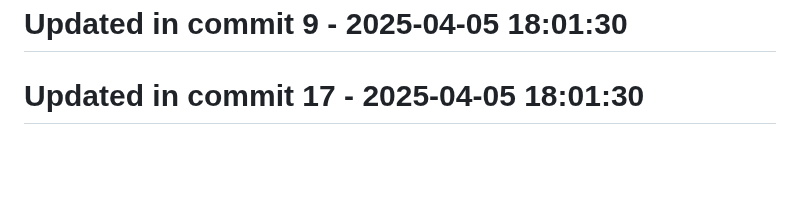
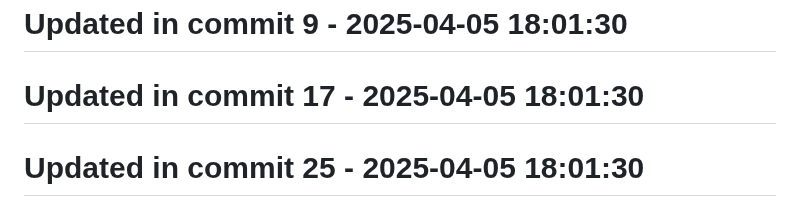
Before and after one commit to llamasearchai/llama-cli, a Markdown page: README.md, the part around the change. GitHub-like rendering; blank space fills up the shorter version.

```diff
--- a/README.md
+++ b/README.md
@@ -282,3 +282,5 @@ MIT
 # Updated in commit 9 - 2025-04-05 18:01:30
 
 # Updated in commit 17 - 2025-04-05 18:01:30
+
+# Updated in commit 25 - 2025-04-05 18:01:30
```
